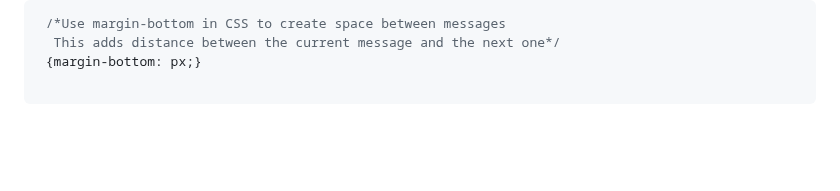
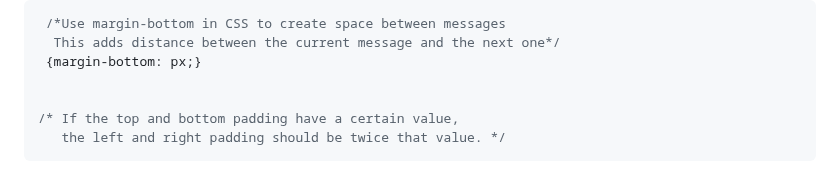
Before and after one commit to tavakolishaghayegh/note, a Markdown page: README.md, the part around the change. Rendered like a GitHub page; blank space fills up the shorter version.

````diff
--- a/README.md
+++ b/README.md
@@ -78,4 +78,7 @@ margin collapse:
   This adds distance between the current message and the next one*/
  {margin-bottom: px;}
 
+
+/* If the top and bottom padding have a certain value,
+   the left and right padding should be twice that value. */
 ```
````
